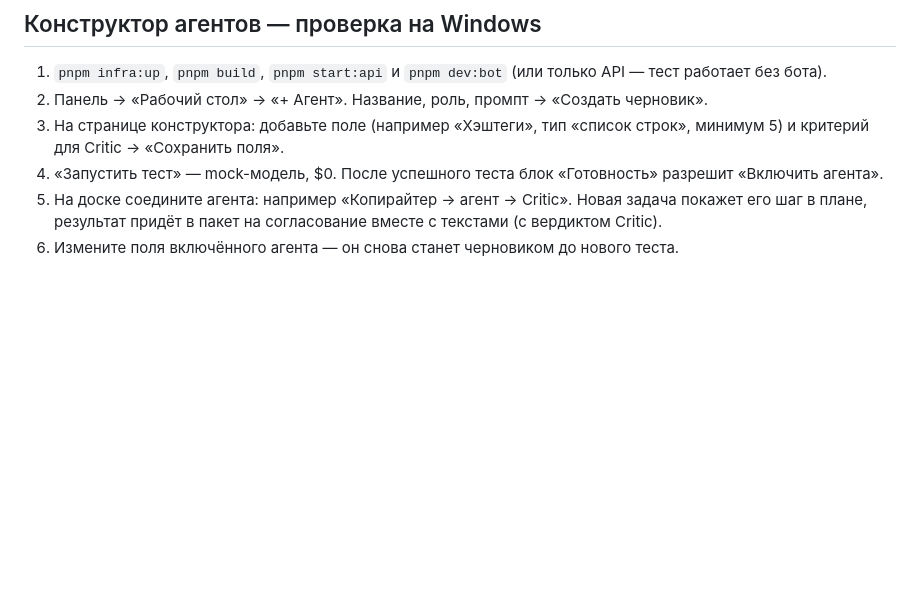
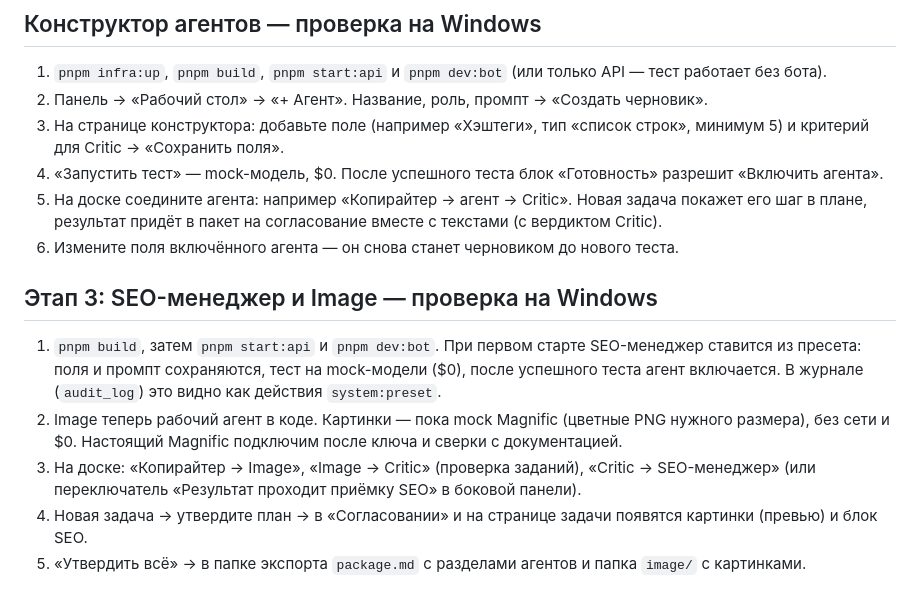
Before and after one commit to napole0011on-dotcom/-, a Markdown page: README.md, the part around the change. GitHub-like rendering; blank space fills up the shorter version.

Commit message:
docs: stage 3 (SEO preset, Image on mock Magnific)
Co-Authored-By: Claude Opus 5.5 <noreply@anthropic.com>
Claude-Session: https://claude.ai/code/session_01EtjJZxHDJ1sAtP1HkAmxYV

```diff
--- a/README.md
+++ b/README.md
@@ -445,3 +445,15 @@ docker compose down -v          # снести вместе с данными
 5. На доске соедините агента: например «Копирайтер → агент → Critic». Новая задача покажет его шаг в плане,
    результат придёт в пакет на согласование вместе с текстами (с вердиктом Critic).
 6. Измените поля включённого агента — он снова станет черновиком до нового теста.
+
+## Этап 3: SEO-менеджер и Image — проверка на Windows
+
+1. `pnpm build`, затем `pnpm start:api` и `pnpm dev:bot`. При первом старте SEO-менеджер ставится из пресета:
+   поля и промпт сохраняются, тест на mock-модели ($0), после успешного теста агент включается. В журнале
+   (`audit_log`) это видно как действия `system:preset`.
+2. Image теперь рабочий агент в коде. Картинки — пока mock Magnific (цветные PNG нужного размера), без сети и $0.
+   Настоящий Magnific подключим после ключа и сверки с документацией.
+3. На доске: «Копирайтер → Image», «Image → Critic» (проверка заданий), «Critic → SEO-менеджер» (или переключатель
+   «Результат проходит приёмку SEO» в боковой панели).
+4. Новая задача → утвердите план → в «Согласовании» и на странице задачи появятся картинки (превью) и блок SEO.
+5. «Утвердить всё» → в папке экспорта `package.md` с разделами агентов и папка `image/` с картинками.
```
Also changed, not shown: CLAUDE.md (+24 -13 lines).
